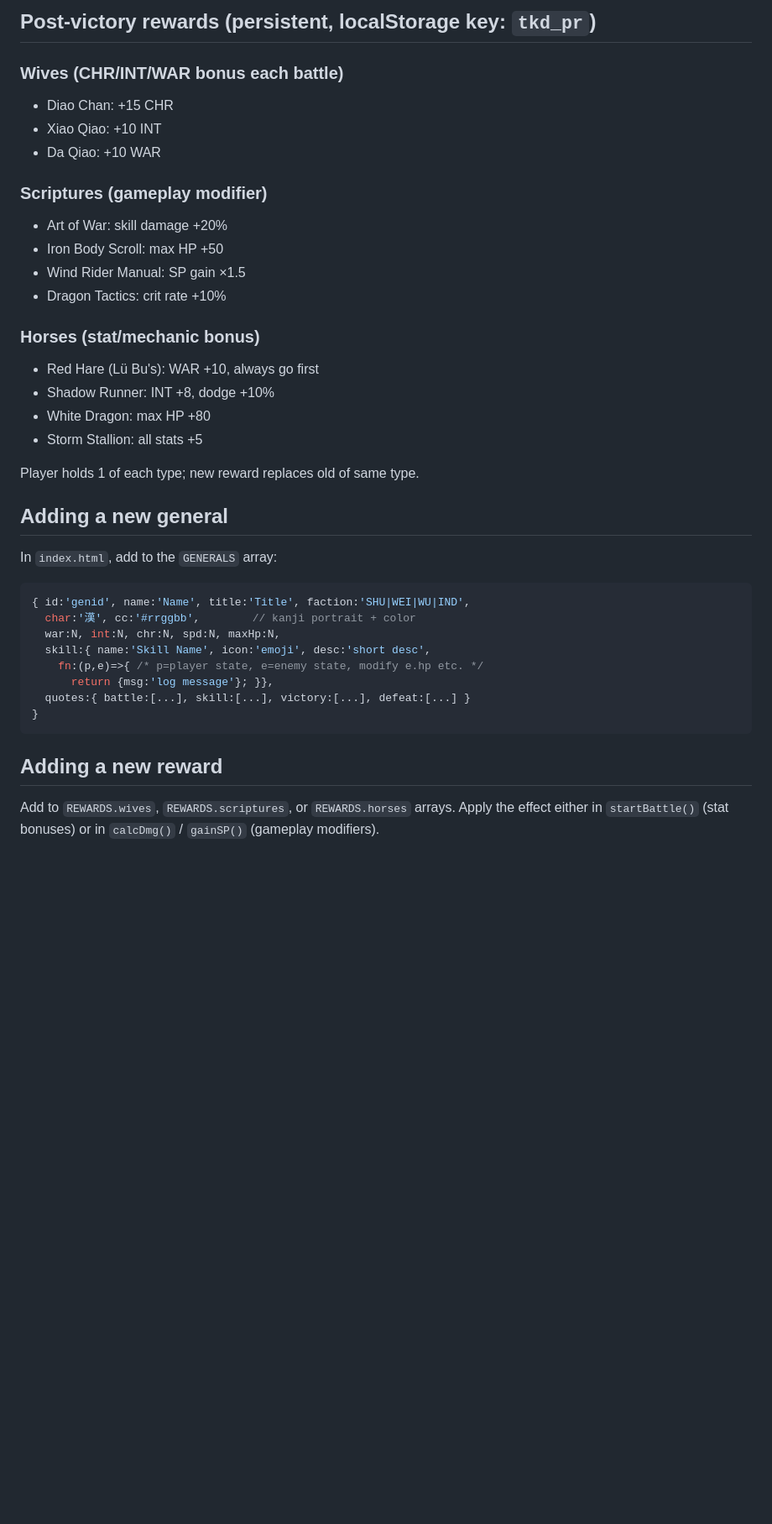
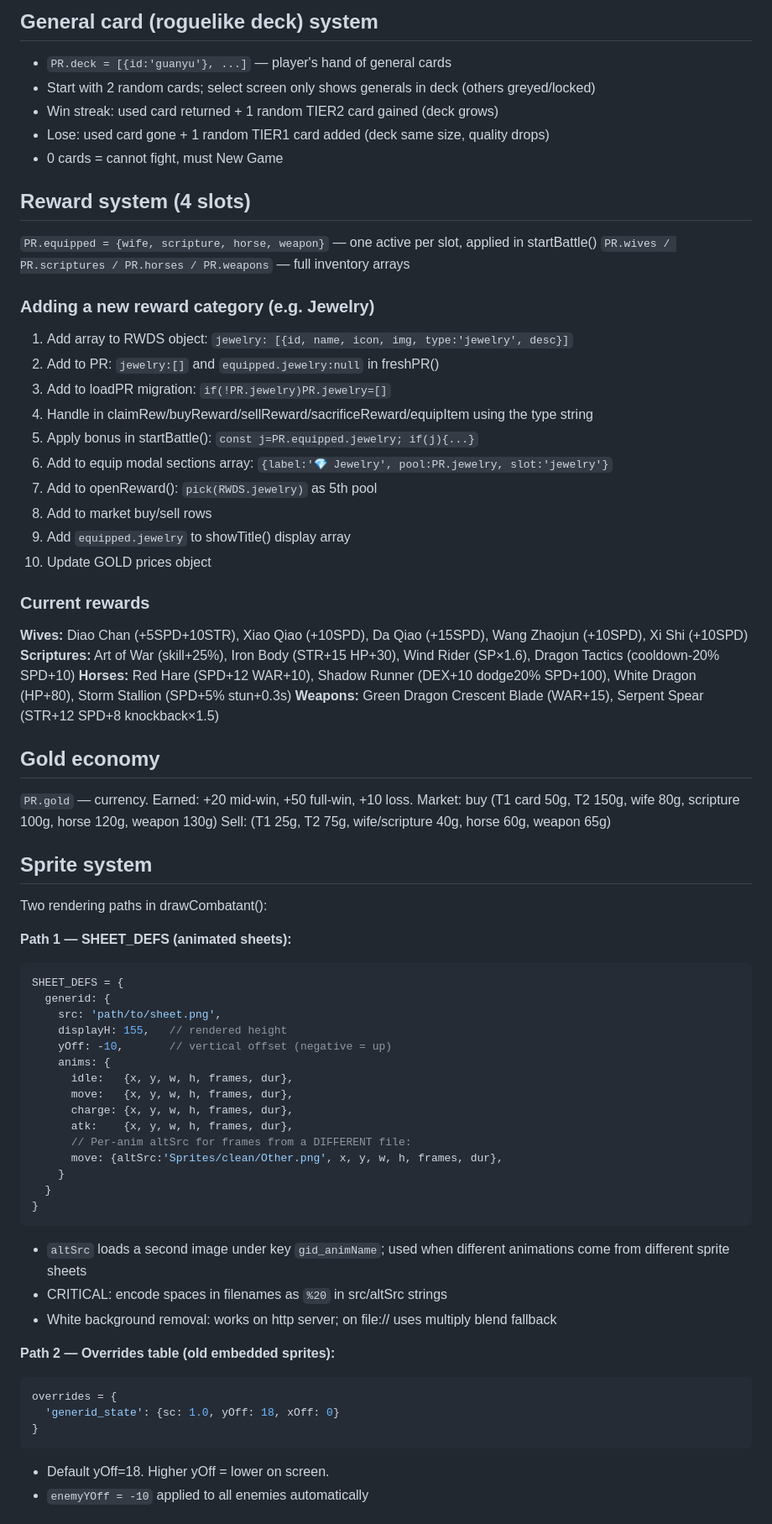
Before and after one commit to siowweekoon/ROTKv1, a Markdown page: CLAUDE.md, the part around one of its changes. Shown at 84% size. Drawn GitHub-style; blank space fills up the shorter version.

Commit message:
Update CLAUDE.md with full current architecture, reward system, jewelry guide

````diff
--- a/CLAUDE.md
+++ b/CLAUDE.md
@@ -60,39 +48,70 @@ Art of War scripture → skill damage +25% (post-hoc bonus)
 ```
 
-## Post-victory rewards (persistent, localStorage key: `tkd_pr`)
-### Wives (CHR/INT/WAR bonus each battle)
-- Diao Chan: +15 CHR
-- Xiao Qiao: +10 INT
-- Da Qiao: +10 WAR
+## General card (roguelike deck) system
+- `PR.deck = [{id:'guanyu'}, ...]` — player's hand of general cards
+- Start with 2 random cards; select screen only shows generals in deck (others greyed/locked)
+- Win streak: used card returned + 1 random TIER2 card gained (deck grows)
+- Lose: used card gone + 1 random TIER1 card added (deck same size, quality drops)
+- 0 cards = cannot fight, must New Game
 
-### Scriptures (gameplay modifier)
-- Art of War: skill damage +20%
-- Iron Body Scroll: max HP +50
-- Wind Rider Manual: SP gain ×1.5
-- Dragon Tactics: crit rate +10%
+## Reward system (4 slots)
+`PR.equipped = {wife, scripture, horse, weapon}` — one active per slot, applied in startBattle()
+`PR.wives / PR.scriptures / PR.horses / PR.weapons` — full inventory arrays
 
-### Horses (stat/mechanic bonus)
-- Red Hare (Lü Bu's): WAR +10, always go first
-- Shadow Runner: INT +8, dodge +10%
-- White Dragon: max HP +80
-- Storm Stallion: all stats +5
+### Adding a new reward category (e.g. Jewelry)
+1. Add array to RWDS object: `jewelry: [{id, name, icon, img, type:'jewelry', desc}]`
+2. Add to PR: `jewelry:[]` and `equipped.jewelry:null` in freshPR()
+3. Add to loadPR migration: `if(!PR.jewelry)PR.jewelry=[]`
+4. Handle in claimRew/buyReward/sellReward/sacrificeReward/equipItem using the type string
+5. Apply bonus in startBattle(): `const j=PR.equipped.jewelry; if(j){...}`
+6. Add to equip modal sections array: `{label:'💎 Jewelry', pool:PR.jewelry, slot:'jewelry'}`
+7. Add to openReward(): `pick(RWDS.jewelry)` as 5th pool
+8. Add to market buy/sell rows
+9. Add `equipped.jewelry` to showTitle() display array
+10. Update GOLD prices object
 
-Player holds 1 of each type; new reward replaces old of same type.
+### Current rewards
+**Wives:** Diao Chan (+5SPD+10STR), Xiao Qiao (+10SPD), Da Qiao (+15SPD), Wang Zhaojun (+10SPD), Xi Shi (+10SPD)
+**Scriptures:** Art of War (skill+25%), Iron Body (STR+15 HP+30), Wind Rider (SP×1.6), Dragon Tactics (cooldown-20% SPD+10)
+**Horses:** Red Hare (SPD+12 WAR+10), Shadow Runner (DEX+10 dodge20% SPD+100), White Dragon (HP+80), Storm Stallion (SPD+5% stun+0.3s)
+**Weapons:** Green Dragon Crescent Blade (WAR+15), Serpent Spear (STR+12 SPD+8 knockback×1.5)
 
-## Adding a new general
-In `index.html`, add to the `GENERALS` array:
+## Gold economy
+`PR.gold` — currency. Earned: +20 mid-win, +50 full-win, +10 loss.
+Market: buy (T1 card 50g, T2 150g, wife 80g, scripture 100g, horse 120g, weapon 130g)
+Sell: (T1 25g, T2 75g, wife/scripture 40g, horse 60g, weapon 65g)
+
+## Sprite system
+Two rendering paths in drawCombatant():
+
+**Path 1 — SHEET_DEFS (animated sheets):**
 ```javascript
-{ id:'genid', name:'Name', title:'Title', faction:'SHU|WEI|WU|IND',
-  char:'漢', cc:'#rrggbb',        // kanji portrait + color
-  war:N, int:N, chr:N, spd:N, maxHp:N,
-  skill:{ name:'Skill Name', icon:'emoji', desc:'short desc',
-    fn:(p,e)=>{ /* p=player state, e=enemy state, modify e.hp etc. */
-      return {msg:'log message'}; }},
-  quotes:{ battle:[...], skill:[...], victory:[...], defeat:[...] }
+SHEET_DEFS = {
+  generid: {
+    src: 'path/to/sheet.png',
+    displayH: 155,   // rendered height
+    yOff: -10,       // vertical offset (negative = up)
+    anims: {
+      idle:   {x, y, w, h, frames, dur},
+      move:   {x, y, w, h, frames, dur},
+      charge: {x, y, w, h, frames, dur},
+      atk:    {x, y, w, h, frames, dur},
+      // Per-anim altSrc for frames from a DIFFERENT file:
+      move: {altSrc:'Sprites/clean/Other.png', x, y, w, h, frames, dur},
+    }
+  }
 }
 ```
+- `altSrc` loads a second image under key `gid_animName`; used when different animations come from different sprite sheets
+- CRITICAL: encode spaces in filenames as `%20` in src/altSrc strings
+- White background removal: works on http server; on file:// uses multiply blend fallback
 
-## Adding a new reward
-Add to `REWARDS.wives`, `REWARDS.scriptures`, or `REWARDS.horses` arrays.
-Apply the effect either in `startBattle()` (stat bonuses) or in `calcDmg()` / `gainSP()` (gameplay modifiers).
+**Path 2 — Overrides table (old embedded sprites):**
+```javascript
+overrides = {
+  'generid_state': {sc: 1.0, yOff: 18, xOff: 0}
+}
+```
+- Default yOff=18. Higher yOff = lower on screen.
+- `enemyYOff = -10` applied to all enemies automatically
 
````
Also changed, not shown: other parts of CLAUDE.md (+47 -42 lines).
